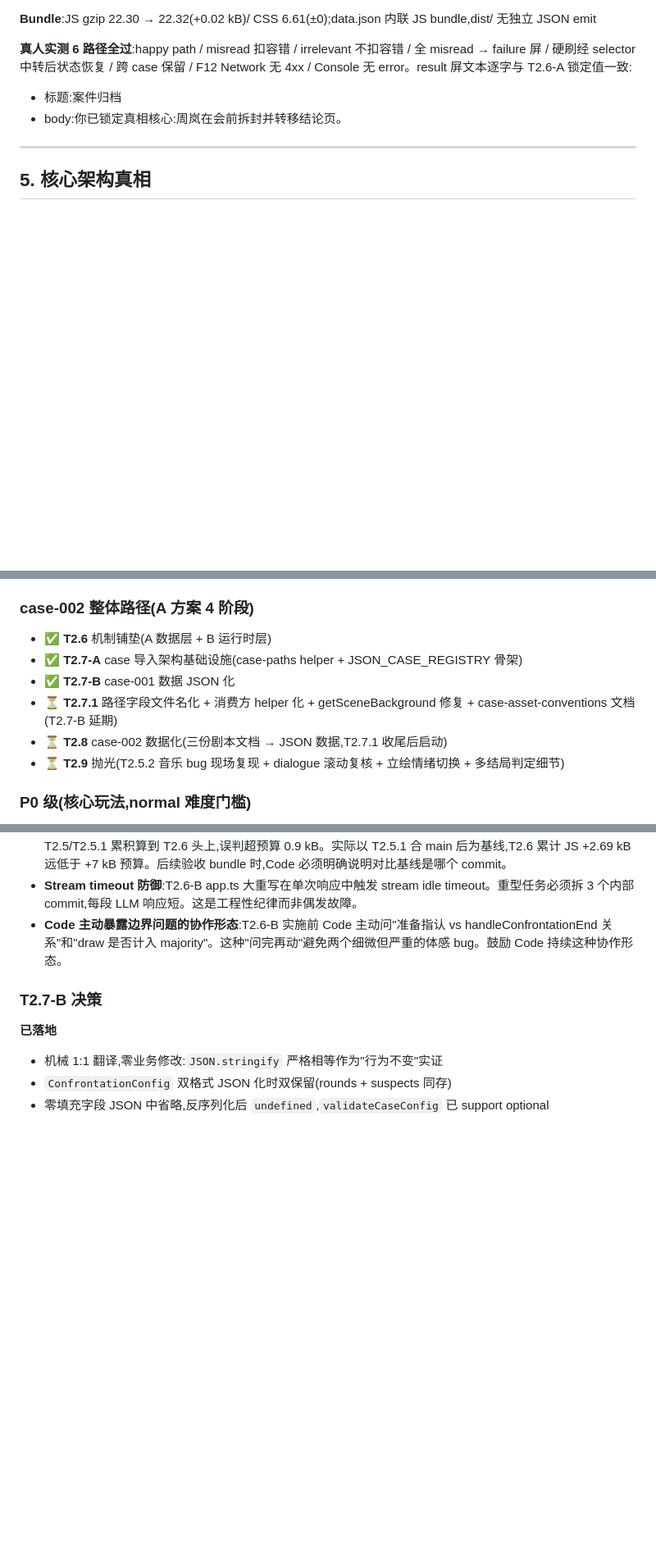
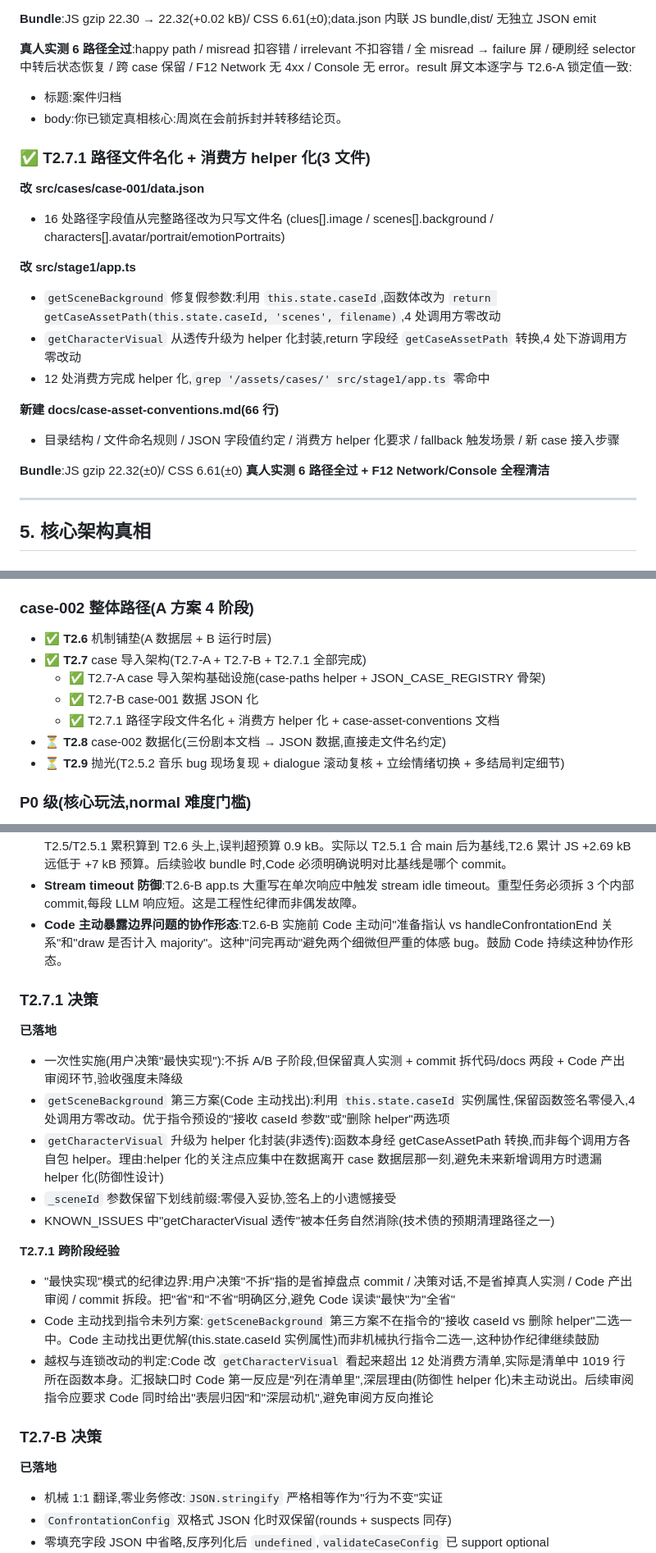
Before and after one commit to Jihai123/detective-mini, a Markdown page: PROJECT_STATE.md, 3 parts joined by grey strips. Shown at 82% size. Drawn GitHub-style; blank space fills up the shorter version.

Commit message:
docs: update PROJECT_STATE for T2.7.1 completion
https://claude.ai/code/session_01BZ9kUKk7WuyCmf15edvmMb

```diff
--- a/PROJECT_STATE.md
+++ b/PROJECT_STATE.md
@@ -242,6 +242,26 @@ F12 Network 无 4xx / Console 无 error。result 屏文本逐字与 T2.6-A 锁
 - 标题:案件归档
 - body:你已锁定真相核心:周岚在会前拆封并转移结论页。
 
+### ✅ T2.7.1 路径文件名化 + 消费方 helper 化(3 文件)
+
+**改 src/cases/case-001/data.json**
+- 16 处路径字段值从完整路径改为只写文件名
+  (clues[].image / scenes[].background / characters[].avatar/portrait/emotionPortraits)
+
+**改 src/stage1/app.ts**
+- `getSceneBackground` 修复假参数:利用 `this.state.caseId`,函数体改为
+  `return getCaseAssetPath(this.state.caseId, 'scenes', filename)`,4 处调用方零改动
+- `getCharacterVisual` 从透传升级为 helper 化封装,return 字段经
+  `getCaseAssetPath` 转换,4 处下游调用方零改动
+- 12 处消费方完成 helper 化,`grep '/assets/cases/' src/stage1/app.ts` 零命中
+
+**新建 docs/case-asset-conventions.md(66 行)**
+- 目录结构 / 文件命名规则 / JSON 字段值约定 / 消费方 helper 化要求 /
+  fallback 触发场景 / 新 case 接入步骤
+
+**Bundle**:JS gzip 22.32(±0)/ CSS 6.61(±0)
+**真人实测 6 路径全过 + F12 Network/Console 全程清洁**
+
 ---
 
 ## 5. 核心架构真相
@@ -353,10 +372,11 @@ T3-T15 是"为 case 解锁的素材库",非线性清单。
 ### case-002 整体路径(A 方案 4 阶段)
 
 - ✅ **T2.6** 机制铺垫(A 数据层 + B 运行时层)
-- ✅ **T2.7-A** case 导入架构基础设施(case-paths helper + JSON_CASE_REGISTRY 骨架)
-- ✅ **T2.7-B** case-001 数据 JSON 化
-- ⏳ **T2.7.1** 路径字段文件名化 + 消费方 helper 化 + getSceneBackground 修复 + case-asset-conventions 文档(T2.7-B 延期)
-- ⏳ **T2.8** case-002 数据化(三份剧本文档 → JSON 数据,T2.7.1 收尾后启动)
+- ✅ **T2.7** case 导入架构(T2.7-A + T2.7-B + T2.7.1 全部完成)
+  - ✅ T2.7-A case 导入架构基础设施(case-paths helper + JSON_CASE_REGISTRY 骨架)
+  - ✅ T2.7-B case-001 数据 JSON 化
+  - ✅ T2.7.1 路径字段文件名化 + 消费方 helper 化 + case-asset-conventions 文档
+- ⏳ **T2.8** case-002 数据化(三份剧本文档 → JSON 数据,直接走文件名约定)
 - ⏳ **T2.9** 抛光(T2.5.2 音乐 bug 现场复现 + dialogue 滚动复核 + 立绘情绪切换 + 多结局判定细节)
 
 ### P0 级(核心玩法,normal 难度门槛)
@@ -482,6 +502,20 @@ T3-T15 是"为 case 解锁的素材库",非线性清单。
 - **Stream timeout 防御**:T2.6-B app.ts 大重写在单次响应中触发 stream idle timeout。重型任务必须拆 3 个内部 commit,每段 LLM 响应短。这是工程性纪律而非偶发故障。
 - **Code 主动暴露边界问题的协作形态**:T2.6-B 实施前 Code 主动问"准备指认 vs handleConfrontationEnd 关系"和"draw 是否计入 majority"。这种"问完再动"避免两个细微但严重的体感 bug。鼓励 Code 持续这种协作形态。
 
+### T2.7.1 决策
+
+**已落地**
+- 一次性实施(用户决策"最快实现"):不拆 A/B 子阶段,但保留真人实测 + commit 拆代码/docs 两段 + Code 产出审阅环节,验收强度未降级
+- `getSceneBackground` 第三方案(Code 主动找出):利用 `this.state.caseId` 实例属性,保留函数签名零侵入,4 处调用方零改动。优于指令预设的"接收 caseId 参数"或"删除 helper"两选项
+- `getCharacterVisual` 升级为 helper 化封装(非透传):函数本身经 getCaseAssetPath 转换,而非每个调用方各自包 helper。理由:helper 化的关注点应集中在数据离开 case 数据层那一刻,避免未来新增调用方时遗漏 helper 化(防御性设计)
+- `_sceneId` 参数保留下划线前缀:零侵入妥协,签名上的小遗憾接受
+- KNOWN_ISSUES 中"getCharacterVisual 透传"被本任务自然消除(技术债的预期清理路径之一)
+
+**T2.7.1 跨阶段经验**
+- "最快实现"模式的纪律边界:用户决策"不拆"指的是省掉盘点 commit / 决策对话,不是省掉真人实测 / Code 产出审阅 / commit 拆段。把"省"和"不省"明确区分,避免 Code 误读"最快"为"全省"
+- Code 主动找到指令未列方案:`getSceneBackground` 第三方案不在指令的"接收 caseId vs 删除 helper"二选一中。Code 主动找出更优解(this.state.caseId 实例属性)而非机械执行指令二选一,这种协作纪律继续鼓励
+- 越权与连锁改动的判定:Code 改 `getCharacterVisual` 看起来超出 12 处消费方清单,实际是清单中 1019 行所在函数本身。汇报缺口时 Code 第一反应是"列在清单里",深层理由(防御性 helper 化)未主动说出。后续审阅指令应要求 Code 同时给出"表层归因"和"深层动机",避免审阅方反向推论
+
 ### T2.7-B 决策
 
 **已落地**
```
Also changed, not shown: other parts of PROJECT_STATE.md (+10 -16 lines).
